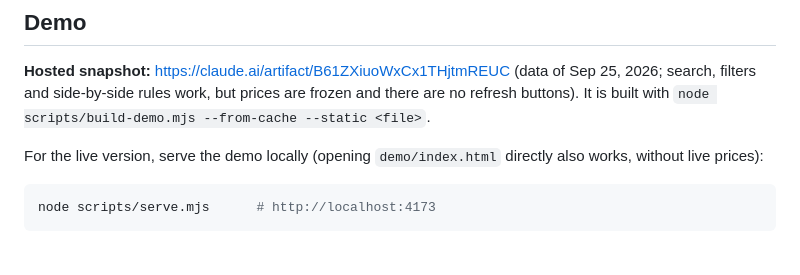
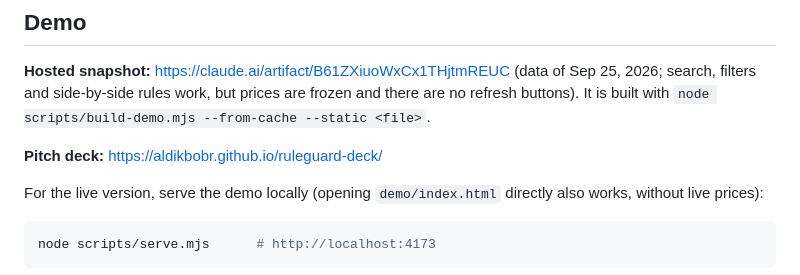
Before and after one commit to aldikbobr/ruleguard, a Markdown page: README.md, the part around the change. GitHub-like rendering; blank space fills up the shorter version.

Commit message:
README: link to the public pitch deck

```diff
--- a/README.md
+++ b/README.md
@@ -22,6 +22,8 @@ Details and limitations: [`research/FINDINGS.md`](research/FINDINGS.md). The pai
 ## Demo
 
 **Hosted snapshot:** https://claude.ai/artifact/B61ZXiuoWxCx1THjtmREUC (data of Sep 25, 2026; search, filters and side-by-side rules work, but prices are frozen and there are no refresh buttons). It is built with `node scripts/build-demo.mjs --from-cache --static <file>`.
+
+**Pitch deck:** https://aldikbobr.github.io/ruleguard-deck/
 
 For the live version, serve the demo locally (opening `demo/index.html` directly also works, without live prices):
 
```
Also changed, not shown: RULEGUARD_PROJECT.md (+1 -0 lines).
